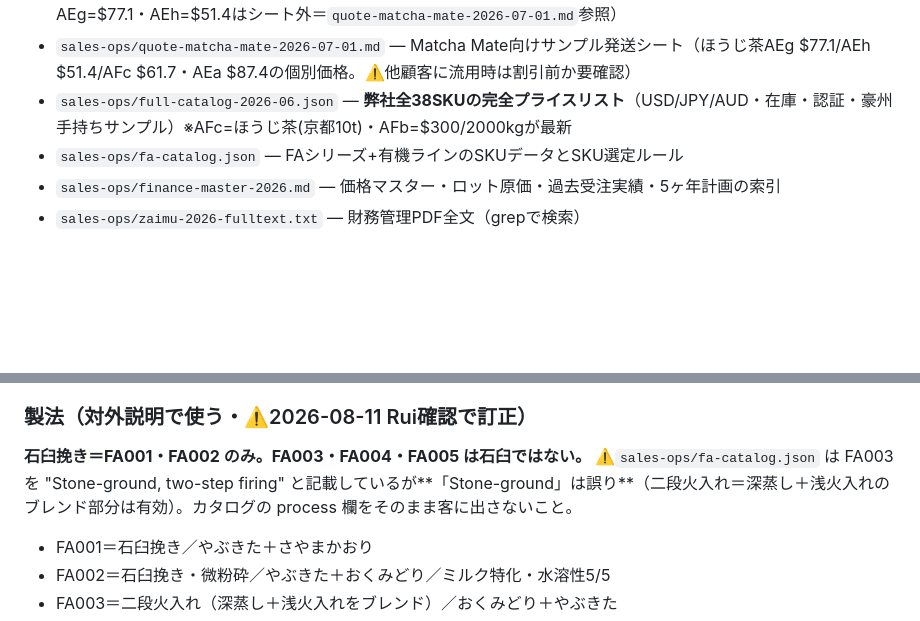
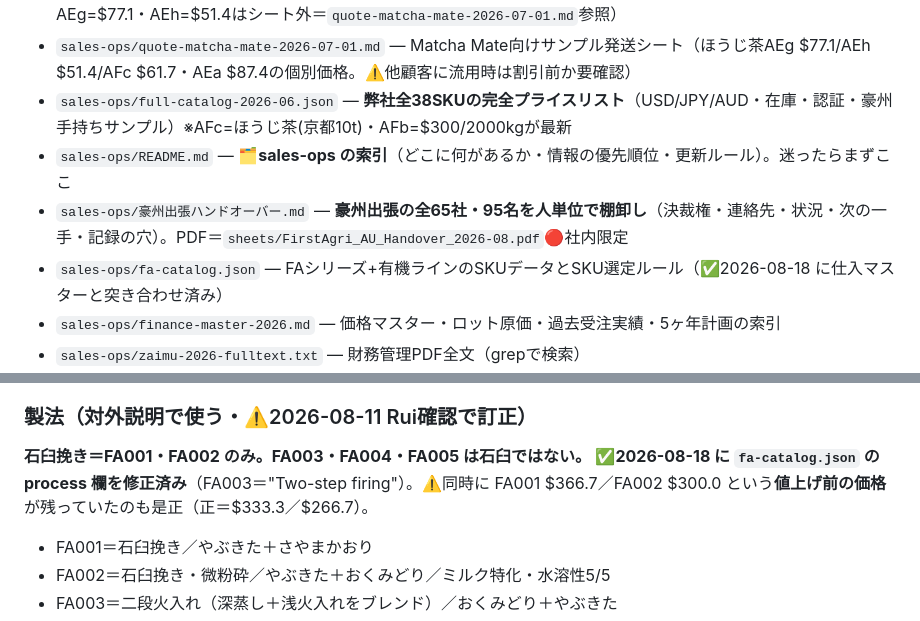
Before and after one commit to ruisasase-pyrenee/pyrenee-slack-agent, a Markdown page: CLAUDE.md, 2 parts joined by grey strips. Rendered like a GitHub page; blank space fills up the shorter version.

Commit message:
スキルとCLAUDE.mdを整理後の状態に合わせる
- lead-to-outreach スキル: 価格の一次ソース＝supplier-master を明示
  通貨の不整合は解決済みとして再フラグしない／MM個別シートからの引用を禁止
- CLAUDE.md: sales-ops/README.md とハンドオーバーをデータソース欄に追加
  fa-catalog.json の Stone-ground 誤記と旧価格が是正済みであることを反映

Co-Authored-By: Claude Opus 5 <noreply@anthropic.com>
Claude-Session: https://claude.ai/code/session_019drNyvonrJVNiqtNAnfn7A

```diff
--- a/CLAUDE.md
+++ b/CLAUDE.md
@@ -16,7 +16,9 @@
 - `sales-ops/master-price-sheet-2026-06-08.md` — **公式Sample Order Sheet(2026-06-08)全SKUの価格表**（EXW/USD/JPY・在庫・認証・産地/品種。AEe/FA2.5/THE LAST MATCHA/AL系含む最新。※ほうじ茶AEg=$77.1・AEh=$51.4はシート外＝`quote-matcha-mate-2026-07-01.md`参照）
 - `sales-ops/quote-matcha-mate-2026-07-01.md` — Matcha Mate向けサンプル発送シート（ほうじ茶AEg $77.1/AEh $51.4/AFc $61.7・AEa $87.4の個別価格。⚠️他顧客に流用時は割引前か要確認）
 - `sales-ops/full-catalog-2026-06.json` — **弊社全38SKUの完全プライスリスト**（USD/JPY/AUD・在庫・認証・豪州手持ちサンプル）※AFc=ほうじ茶(京都10t)・AFb=$300/2000kgが最新
-- `sales-ops/fa-catalog.json` — FAシリーズ+有機ラインのSKUデータとSKU選定ルール
+- `sales-ops/README.md` — 🗂️**sales-ops の索引**（どこに何があるか・情報の優先順位・更新ルール）。迷ったらまずここ
+- `sales-ops/豪州出張ハンドオーバー.md` — **豪州出張の全65社・95名を人単位で棚卸し**（決裁権・連絡先・状況・次の一手・記録の穴）。PDF＝`sheets/FirstAgri_AU_Handover_2026-08.pdf`🔴社内限定
+- `sales-ops/fa-catalog.json` — FAシリーズ+有機ラインのSKUデータとSKU選定ルール（✅2026-08-18 に仕入マスターと突き合わせ済み）
 - `sales-ops/finance-master-2026.md` — 価格マスター・ロット原価・過去受注実績・5ヶ年計画の索引
 - `sales-ops/zaimu-2026-fulltext.txt` — 財務管理PDF全文（grepで検索）
 - `sales-ops/sheets/FirstAgri_FA25_2026-08.pdf` — **FA2.5 単品シート（1ページ）**。⚠️**価格未確定のまま作成**＝US遠征設定値 ¥25,000／$166.7／**A$238.05** で記載。仕入マスターは⚠️未定（¥24,000〜26,000）→**社内確定後に渡す**
@@ -30,7 +32,7 @@
 USD換算（¥150/$）: FA001 $333.3｜FA002 $266.7｜FA003 $150｜FA004 $166.7｜FA005 $100
 ### 製法（対外説明で使う・⚠️2026-08-11 Rui確認で訂正）
 **石臼挽き＝FA001・FA002 のみ。FA003・FA004・FA005 は石臼ではない。**
-⚠️`sales-ops/fa-catalog.json` は FA003 を "Stone-ground, two-step firing" と記載しているが**「Stone-ground」は誤り**（二段火入れ＝深蒸し＋浅火入れのブレンド部分は有効）。カタログの process 欄をそのまま客に出さないこと。
+✅**2026-08-18 に `fa-catalog.json` の process 欄を修正済み**（FA003＝"Two-step firing"）。⚠️同時に FA001 $366.7／FA002 $300.0 という**値上げ前の価格**が残っていたのも是正（正＝$333.3／$266.7）。
 - FA001＝石臼挽き／やぶきた＋さやまかおり
 - FA002＝石臼挽き・微粉砕／やぶきた＋おくみどり／ミルク特化・水溶性5/5
 - FA003＝二段火入れ（深蒸し＋浅火入れをブレンド）／おくみどり＋やぶきた
```
Also changed, not shown: 1 other file.
